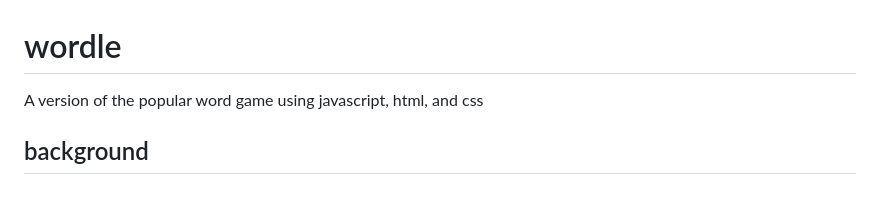
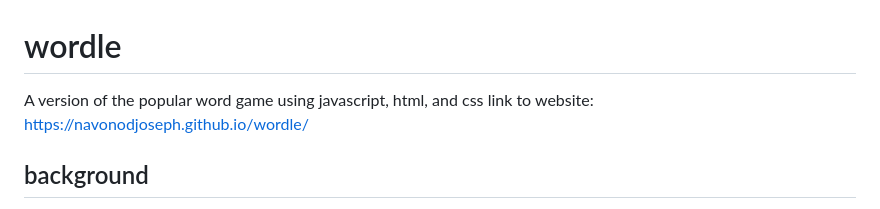
Before and after one commit to navonodjoseph/wordle, a Markdown page: README.md, the part around the change. Drawn GitHub-style.

```diff
--- a/README.md
+++ b/README.md
@@ -1,5 +1,6 @@
 # wordle
 A version of the popular word game using javascript, html, and css
+link to website: https://navonodjoseph.github.io/wordle/
 
 ## background
 This project is part of my immersive software engineering coursework at General Assembly. It allowed me to implement key concepts like DOM, eventListeners, and JavaScript for the first time in a big project and try to stretch my capabilities (it certainly did that).
```
